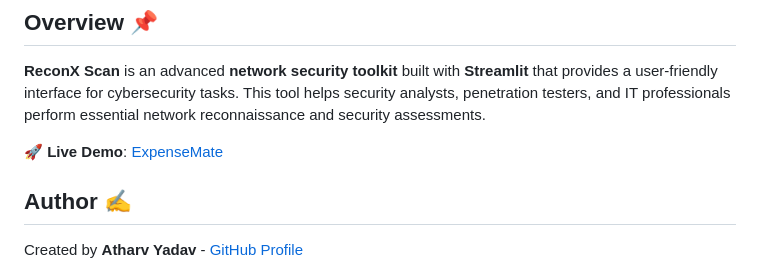
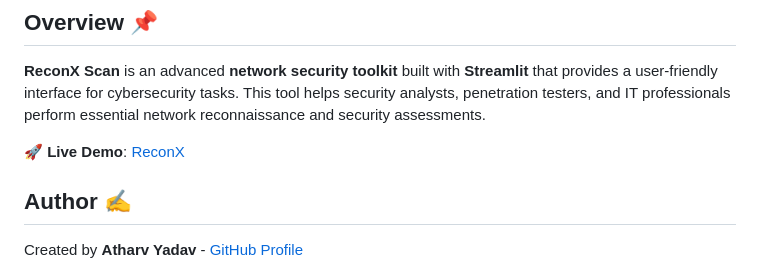
Before and after one commit to atharvbyadav/ReconX, a Markdown page: README.md, the part around the change. Drawn GitHub-style.

```diff
--- a/README.md
+++ b/README.md
@@ -17,7 +17,7 @@
 ## Overview 📌
 **ReconX Scan** is an advanced **network security toolkit** built with **Streamlit** that provides a user-friendly interface for cybersecurity tasks. This tool helps security analysts, penetration testers, and IT professionals perform essential network reconnaissance and security assessments.
 
-🚀 **Live Demo**: [ExpenseMate](https://expensemate.streamlit.app/)
+🚀 **Live Demo**: [ReconX](https://reconx.streamlit.app/)
 
 ## Author ✍️
 Created by **Atharv Yadav** - [GitHub Profile](https://github.com/atharvbyadav)
```
